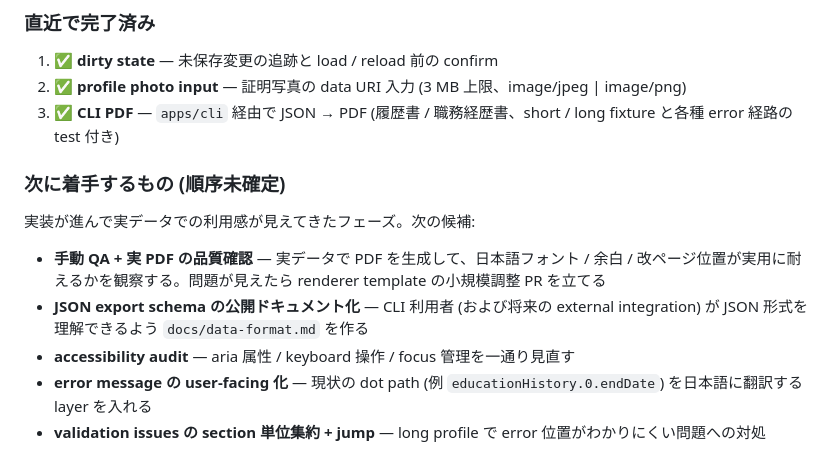
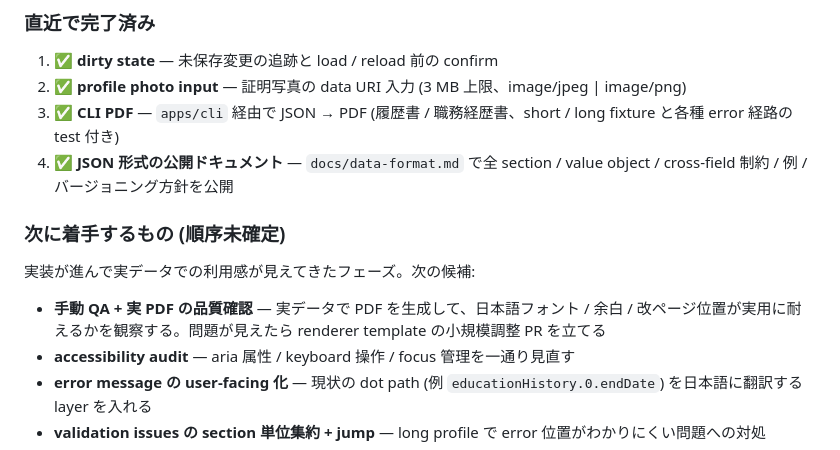
Before and after one commit to toshtag/jcd-editor, a Markdown page: docs/ROADMAP.md, the part around the change. GitHub-like rendering.

```diff
--- a/docs/ROADMAP.md
+++ b/docs/ROADMAP.md
@@ -202,13 +202,13 @@ Phase 4 (local-web UI) と Phase 5 (PDF) の間を埋める、MVP の信頼性
 1. ✅ **dirty state** — 未保存変更の追跡と load / reload 前の confirm
 2. ✅ **profile photo input** — 証明写真の data URI 入力 (3 MB 上限、image/jpeg | image/png)
 3. ✅ **CLI PDF** — `apps/cli` 経由で JSON → PDF (履歴書 / 職務経歴書、short / long fixture と各種 error 経路の test 付き)
+4. ✅ **JSON 形式の公開ドキュメント** — `docs/data-format.md` で全 section / value object / cross-field 制約 / 例 / バージョニング方針を公開
 
 ### 次に着手するもの (順序未確定)
 
 実装が進んで実データでの利用感が見えてきたフェーズ。次の候補:
 
 - **手動 QA + 実 PDF の品質確認** — 実データで PDF を生成して、日本語フォント / 余白 / 改ページ位置が実用に耐えるかを観察する。問題が見えたら renderer template の小規模調整 PR を立てる
-- **JSON export schema の公開ドキュメント化** — CLI 利用者 (および将来の external integration) が JSON 形式を理解できるよう `docs/data-format.md` を作る
 - **accessibility audit** — aria 属性 / keyboard 操作 / focus 管理を一通り見直す
 - **error message の user-facing 化** — 現状の dot path (例 `educationHistory.0.endDate`) を日本語に翻訳する layer を入れる
 - **validation issues の section 単位集約 + jump** — long profile で error 位置がわかりにくい問題への対処
```
Also changed, not shown: README.md (+1 -0 lines), docs/cli.md (+2 -0 lines).
